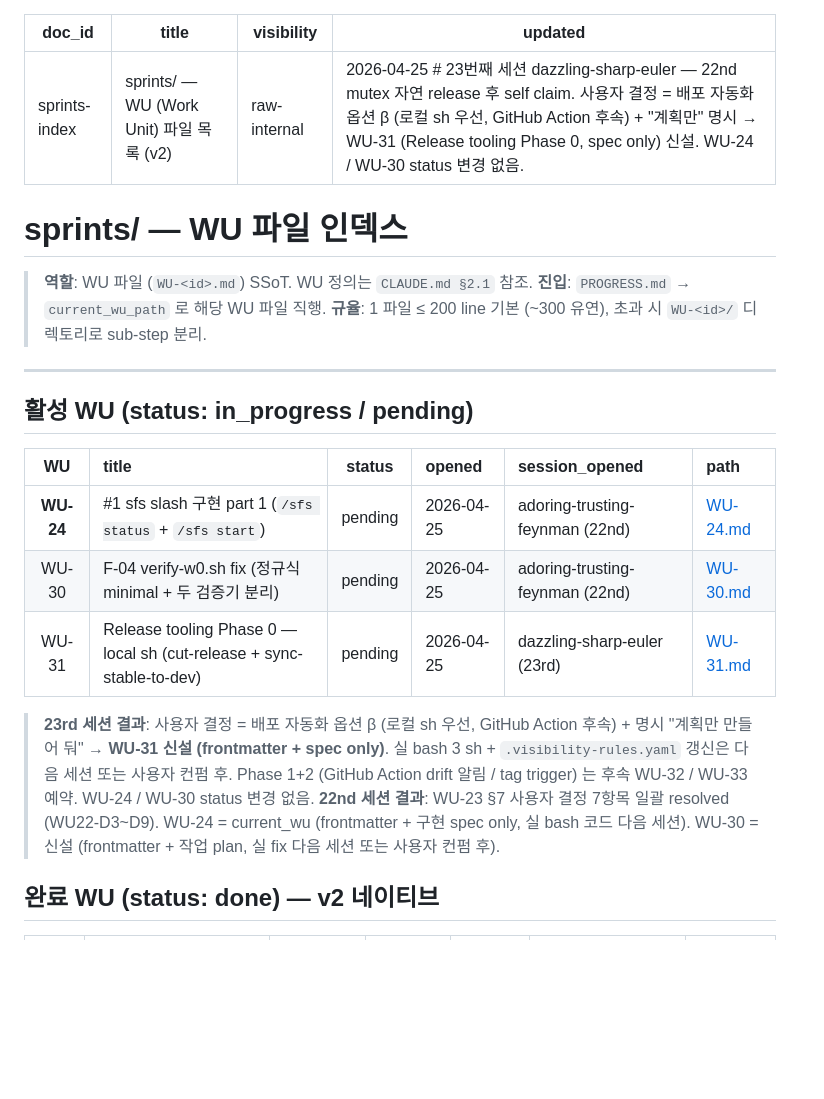
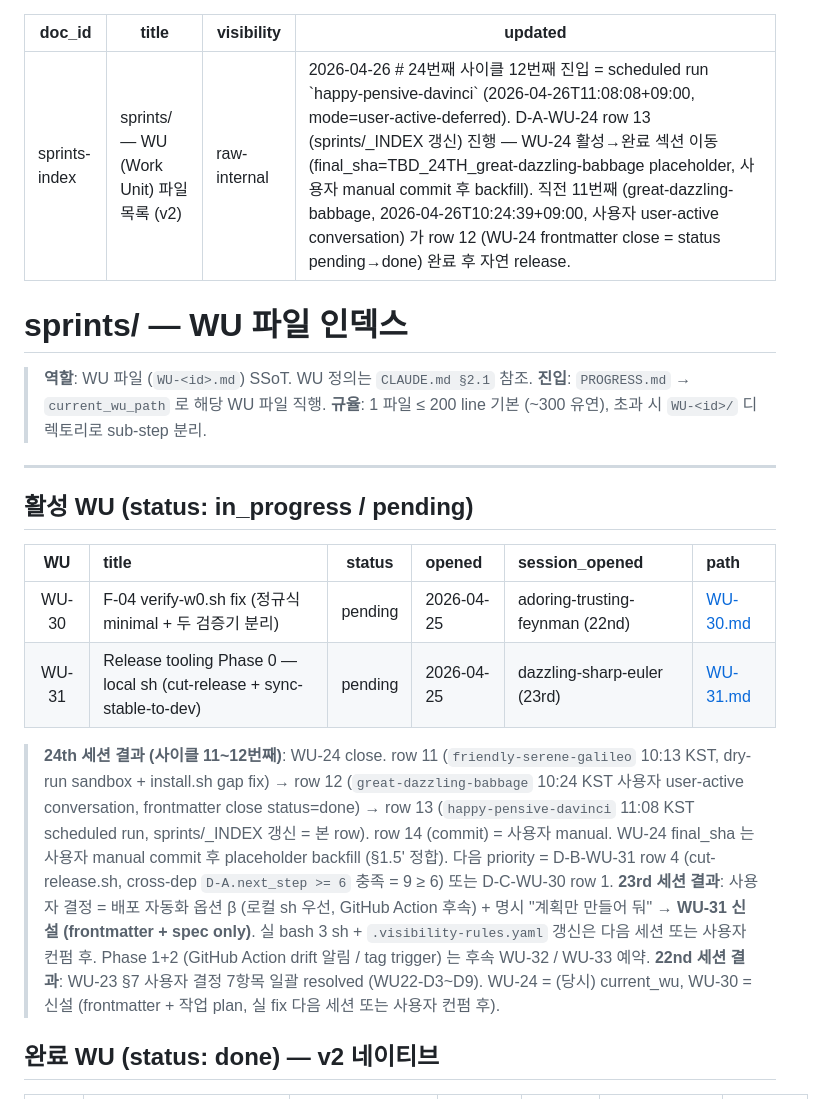
Before and after one commit to MJ-0701/solon-mvp, a Markdown page: 2026-04-19-sfs-v0.4/sprints/_INDEX.md, the part around one of its changes. GitHub-like rendering; blank space fills up the shorter version.

```diff
--- a/2026-04-19-sfs-v0.4/sprints/_INDEX.md
+++ b/2026-04-19-sfs-v0.4/sprints/_INDEX.md
@@ -2,7 +2,7 @@
 doc_id: sprints-index
 title: "sprints/ — WU (Work Unit) 파일 목록 (v2)"
 visibility: raw-internal
-updated: 2026-04-25   # 23번째 세션 dazzling-sharp-euler — 22nd mutex 자연 release 후 self claim. 사용자 결정 = 배포 자동화 옵션 β (로컬 sh 우선, GitHub Action 후속) + "계획만" 명시 → WU-31 (Release tooling Phase 0, spec only) 신설. WU-24 / WU-30 status 변경 없음.
+updated: 2026-04-26   # 24번째 사이클 12번째 진입 = scheduled run `happy-pensive-davinci` (2026-04-26T11:08:08+09:00, mode=user-active-deferred). D-A-WU-24 row 13 (sprints/_INDEX 갱신) 진행 — WU-24 활성→완료 섹션 이동 (final_sha=TBD_24TH_great-dazzling-babbage placeholder, 사용자 manual commit 후 backfill). 직전 11번째 (great-dazzling-babbage, 2026-04-26T10:24:39+09:00, 사용자 user-active conversation) 가 row 12 (WU-24 frontmatter close = status pending→done) 완료 후 자연 release.
 ---
 
 # sprints/ — WU 파일 인덱스
@@ -17,12 +17,12 @@ updated: 2026-04-25   # 23번째 세션 dazzling-sharp-euler — 22nd mutex 자
 
 | WU | title | status | opened | session_opened | path |
 |:--:|:---|:--:|:---|:---|:---|
-| **WU-24** | #1 sfs slash 구현 part 1 (`/sfs status` + `/sfs start`) | pending | 2026-04-25 | adoring-trusting-feynman (22nd) | [WU-24.md](WU-24.md) |
 | WU-30 | F-04 verify-w0.sh fix (정규식 minimal + 두 검증기 분리) | pending | 2026-04-25 | adoring-trusting-feynman (22nd) | [WU-30.md](WU-30.md) |
 | WU-31 | Release tooling Phase 0 — local sh (cut-release + sync-stable-to-dev) | pending | 2026-04-25 | dazzling-sharp-euler (23rd) | [WU-31.md](WU-31.md) |
 
-> **23rd 세션 결과**: 사용자 결정 = 배포 자동화 옵션 β (로컬 sh 우선, GitHub Action 후속) + 명시 "계획만 만들어 둬" → **WU-31 신설 (frontmatter + spec only)**. 실 bash 3 sh + `.visibility-rules.yaml` 갱신은 다음 세션 또는 사용자 컨펌 후. Phase 1+2 (GitHub Action drift 알림 / tag trigger) 는 후속 WU-32 / WU-33 예약. WU-24 / WU-30 status 변경 없음.
-> **22nd 세션 결과**: WU-23 §7 사용자 결정 7항목 일괄 resolved (WU22-D3~D9). WU-24 = current_wu (frontmatter + 구현 spec only, 실 bash 코드 다음 세션). WU-30 = 신설 (frontmatter + 작업 plan, 실 fix 다음 세션 또는 사용자 컨펌 후).
+> **24th 세션 결과 (사이클 11~12번째)**: WU-24 close. row 11 (`friendly-serene-galileo` 10:13 KST, dry-run sandbox + install.sh gap fix) → row 12 (`great-dazzling-babbage` 10:24 KST 사용자 user-active conversation, frontmatter close status=done) → row 13 (`happy-pensive-davinci` 11:08 KST scheduled run, sprints/_INDEX 갱신 = 본 row). row 14 (commit) = 사용자 manual. WU-24 final_sha 는 사용자 manual commit 후 placeholder backfill (§1.5' 정합). 다음 priority = D-B-WU-31 row 4 (cut-release.sh, cross-dep `D-A.next_step >= 6` 충족 = 9 ≥ 6) 또는 D-C-WU-30 row 1.
+> **23rd 세션 결과**: 사용자 결정 = 배포 자동화 옵션 β (로컬 sh 우선, GitHub Action 후속) + 명시 "계획만 만들어 둬" → **WU-31 신설 (frontmatter + spec only)**. 실 bash 3 sh + `.visibility-rules.yaml` 갱신은 다음 세션 또는 사용자 컨펌 후. Phase 1+2 (GitHub Action drift 알림 / tag trigger) 는 후속 WU-32 / WU-33 예약.
+> **22nd 세션 결과**: WU-23 §7 사용자 결정 7항목 일괄 resolved (WU22-D3~D9). WU-24 = (당시) current_wu, WU-30 = 신설 (frontmatter + 작업 plan, 실 fix 다음 세션 또는 사용자 컨펌 후).
 
 ## 완료 WU (status: done) — v2 네이티브
 
```
Also changed, not shown: other parts of 2026-04-19-sfs-v0.4/sprints/_INDEX.md (+1 -0 lines), 2026-04-19-sfs-v0.4/sprints/WU-24.md (+1 -1 lines).
